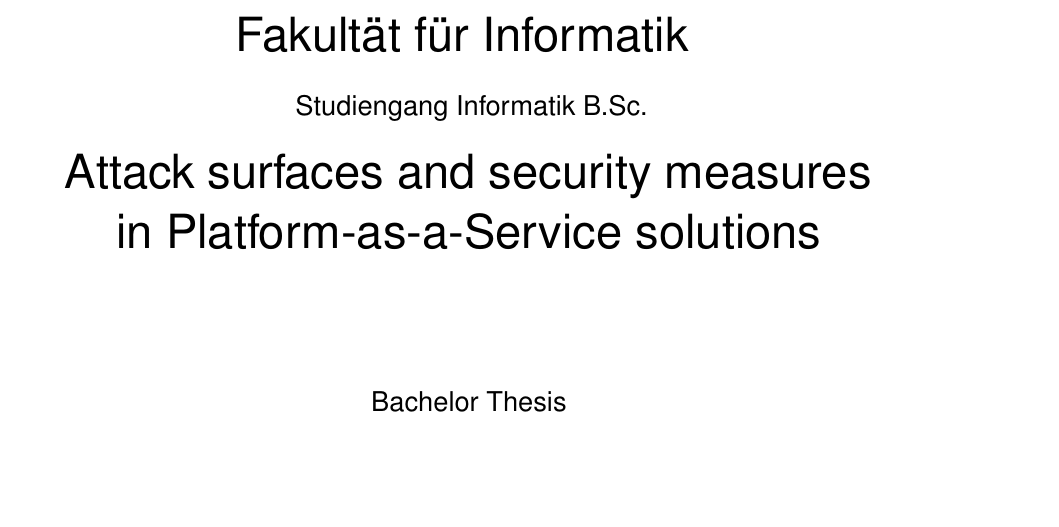
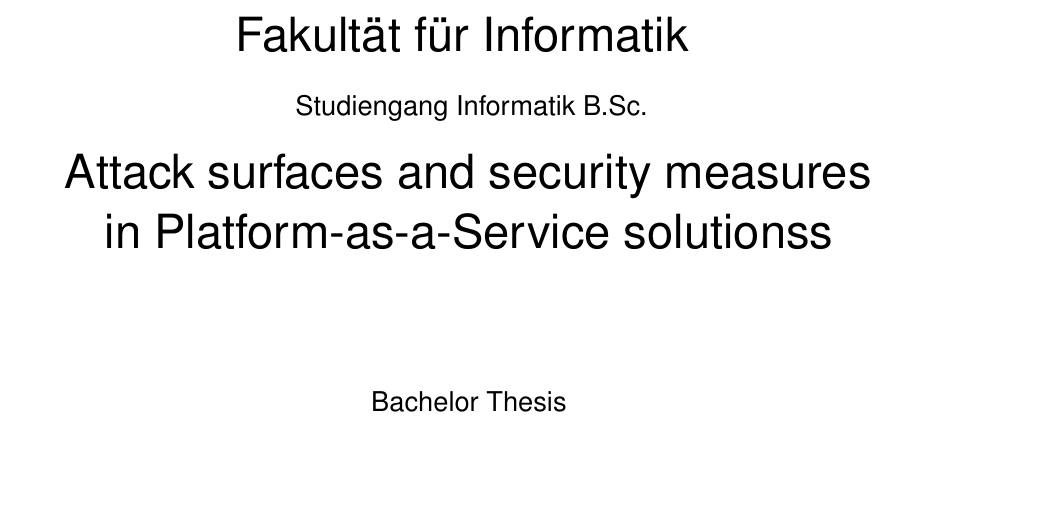
Before and after one commit to gramsimamsi/bachelorThesis, a LaTeX thesis (thesis.tex, which reads title.tex): part of page 1 of 40, cut so that both start at the same text. Compiled offline with pdfLaTeX; an older LaTeX class or package is replaced by its successor.

Commit message:
identity test commit

```diff
--- a/title.tex
+++ b/title.tex
@@ -23,7 +23,7 @@ Studiengang Informatik B.Sc.
 %\LARGE
 \Huge
 Attack surfaces and security measures \\
-in Platform-as-a-Service solutions
+in Platform-as-a-Service solutionss
 
 \vspace{2cm}
 
```
Also changed, not shown: thesis.pdf.
